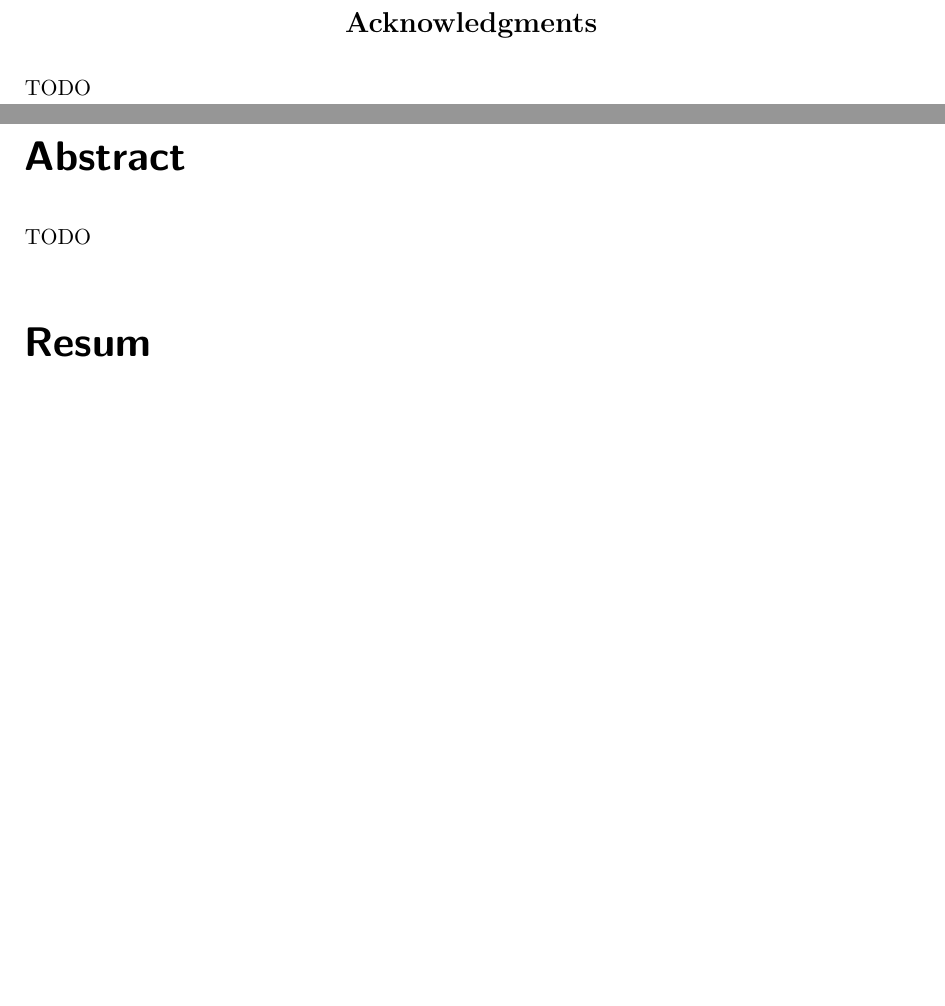
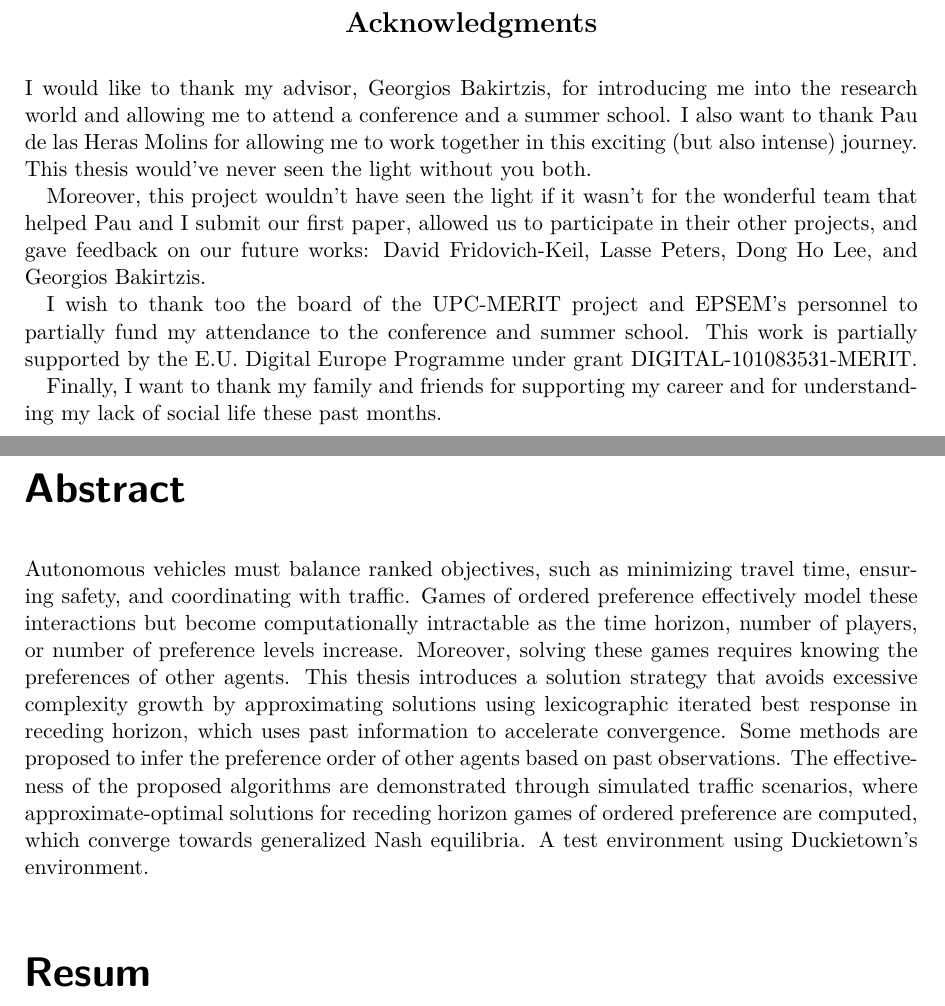
Before and after one commit to royalmo/tfm, a LaTeX thesis (thesis.tex): two parts of pages 5 and 6 of 32, joined at a grey line, cut so that both start at the same text, the shorter picture padded with empty space. Compiled offline with pdfLaTeX.

Commit message:
Started to work on the abstract

```diff
--- a/thesis.tex
+++ b/thesis.tex
@@ -7,8 +7,8 @@
 
 \addbibresource{misc/thesis.bib}
 
-\title{Scalable Games of Ordered Preference for Interactive Autonomous Systems}
-\subtitle{From approximate receding-horizon solutions to Duckietown deployment and inverse preference-order estimation}
+\title{Estimating games of ordered preference}
+\subtitle{Scalable preference-order estimation for Interactive Autonomous Systems}
 
 \author[m]{Eric Roy-Almonacid}
 \advisor[M]{Georgios Bakirtzis and Aleix Llusa Serra}
@@ -19,7 +19,24 @@
 \topics{Autonomous Driving, Game-Theoretic Planning}
 
 \begin{acknowledgments}
-TODO
+I would like to thank my advisor, Georgios Bakirtzis, for introducing me into
+the research world and allowing me to attend a conference and a summer school.
+I also want to thank Pau de las Heras Molins for allowing me to work together
+in this exciting (but also intense) journey.
+This thesis would've never seen the light without you both.
+
+Moreover, this project wouldn't have seen the light if it wasn't for the
+wonderful team that helped Pau and I submit our first paper, allowed us to
+participate in their other projects, and gave feedback on our future works:
+David Fridovich-Keil, Lasse Peters, Dong Ho Lee, and Georgios Bakirtzis.
+
+I wish to thank too the board of the UPC-MERIT project and EPSEM's personnel to
+partially fund my attendance to the conference and summer school.
+This work is partially supported by the E.U. Digital Europe Programme under grant
+DIGITAL-101083531-MERIT.
+
+Finally, I want to thank my family and friends for supporting my career and for
+understanding my lack of social life these past months.
 \end{acknowledgments}
 
 \begin{resum}
@@ -27,7 +44,19 @@ TODO
 \end{resum}
 
 \begin{abstract}
-TODO
+Autonomous vehicles must balance ranked objectives, such as minimizing travel
+time, ensuring safety, and coordinating with traffic.
+Games of ordered preference effectively model these interactions but become
+computationally intractable as the time horizon, number of players, or number
+of preference levels increase.
+Moreover, solving these games requires knowing the preferences of other agents.
+% While receding horizon frameworks mitigate long-horizon intractability by solving sequential shorter games,
+% often warm-started, they do not resolve the complexity growth inherent in existing methods for solving games of ordered preference.
+This thesis introduces a solution strategy that avoids excessive complexity growth by approximating solutions using
+lexicographic iterated best response in receding horizon, which uses past information to accelerate convergence.
+Some methods are proposed to infer the preference order of other agents based on past observations.
+The effectiveness of the proposed algorithms are demonstrated through simulated traffic scenarios, where approximate-optimal solutions for receding horizon games of ordered preference are computed, which converge towards generalized Nash equilibria.
+A test environment using Duckietown's environment.
 \end{abstract}
 
 \begin{document}
```
Also changed, not shown: README.md.
